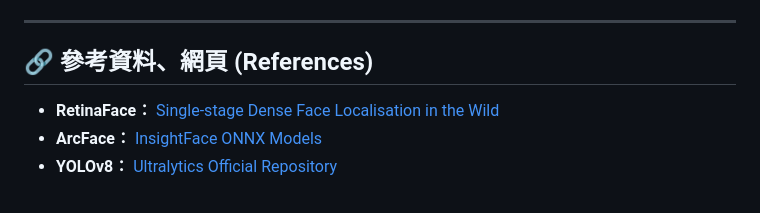
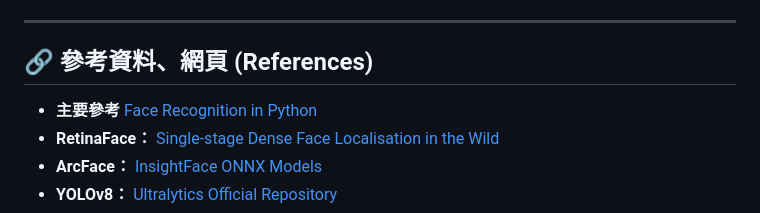
Before and after one commit to qrere-Ya/Smart-Access-Agent-System, a Markdown page: README.md, the part around the change. Drawn GitHub-style.

```diff
--- a/README.md
+++ b/README.md
@@ -277,7 +277,7 @@ python main_system.py
 ---
 
 ## 🔗 參考資料、網頁 (References)
-
+* **主要參考** [Face Recognition in Python](https://github.com/xxrjun/face-recognition?tab=readme-ov-file#face-recognition-in-python)
 * **RetinaFace：** [Single-stage Dense Face Localisation in the Wild](https://arxiv.org/pdf/1905.00641.pdf)
 * **ArcFace：** [InsightFace ONNX Models](https://github.com/onnx/models/tree/master/vision/body_analysis/arcface)
 * **YOLOv8：** [Ultralytics Official Repository](https://github.com/ultralytics/ultralytics)
```
